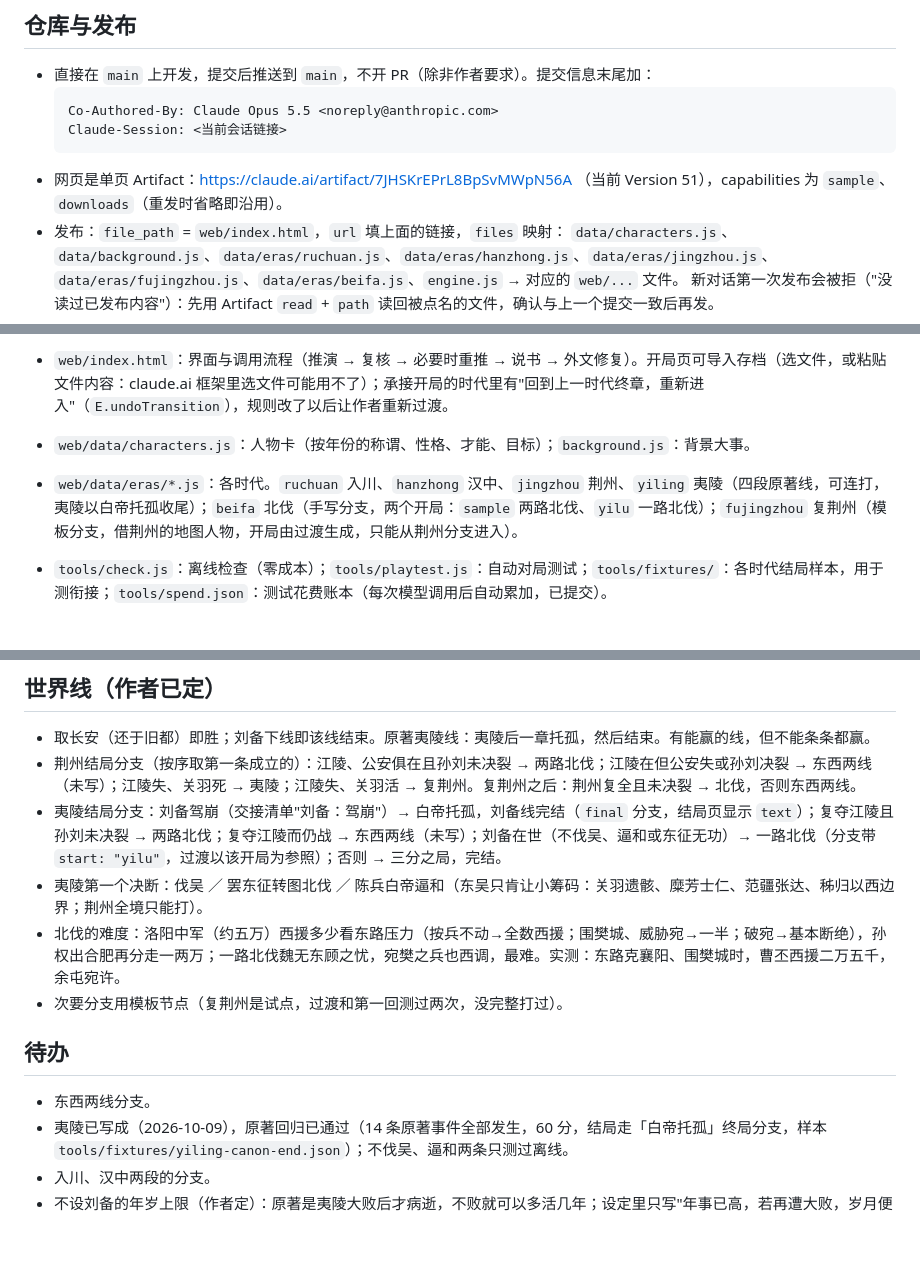
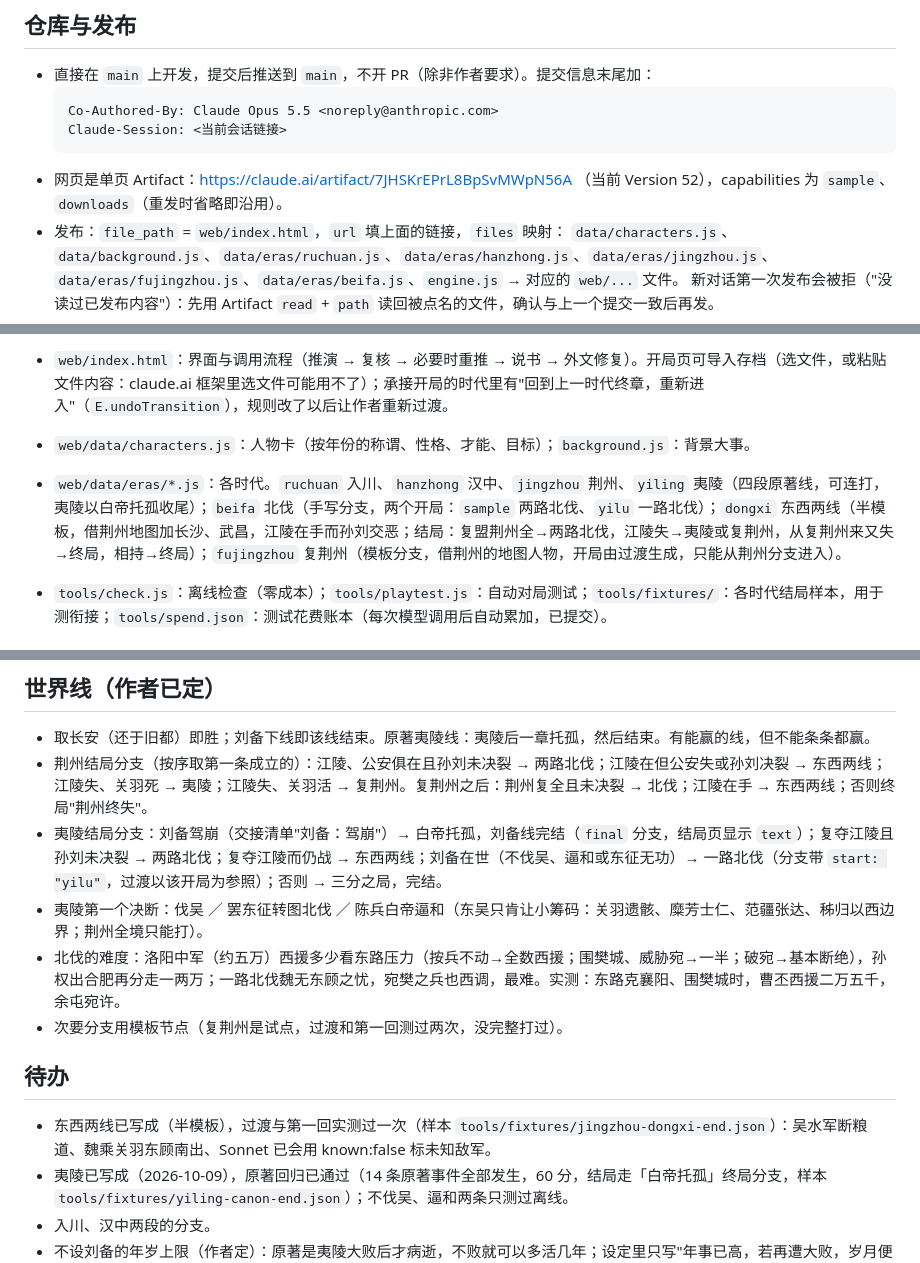
Before and after one commit to khe004/altertale, a Markdown page: docs/handoff.md, 3 parts joined by grey strips. Drawn GitHub-style; blank space fills up the shorter version.

Commit message:
文档：东西两线
Co-Authored-By: Claude Opus 5.5 <noreply@anthropic.com>
Claude-Session: https://claude.ai/code/session_014gQ8NHxvca4ymz1wNQLCwU

````diff
--- a/docs/handoff.md
+++ b/docs/handoff.md
@@ -21,7 +21,7 @@ AlterTale · 天命未定（原名异章）：以《三国演义》（毛宗岗
   Co-Authored-By: Claude Opus 5.5 <noreply@anthropic.com>
   Claude-Session: <当前会话链接>
   ```
-- 网页是单页 Artifact：https://claude.ai/artifact/7JHSKrEPrL8BpSvMWpN56A （当前 Version 51），capabilities 为 `sample`、`downloads`（重发时省略即沿用）。
+- 网页是单页 Artifact：https://claude.ai/artifact/7JHSKrEPrL8BpSvMWpN56A （当前 Version 52），capabilities 为 `sample`、`downloads`（重发时省略即沿用）。
 - 发布：`file_path` = `web/index.html`，`url` 填上面的链接，`files` 映射：
   `data/characters.js`、`data/background.js`、`data/eras/ruchuan.js`、`data/eras/hanzhong.js`、`data/eras/jingzhou.js`、`data/eras/fujingzhou.js`、`data/eras/beifa.js`、`engine.js` → 对应的 `web/...` 文件。
   新对话第一次发布会被拒（"没读过已发布内容"）：先用 Artifact `read` + `path` 读回被点名的文件，确认与上一个提交一致后再发。
@@ -34,7 +34,7 @@ AlterTale · 天命未定（原名异章）：以《三国演义》（毛宗岗
 - `web/engine.js`：全部推演逻辑（提示词、解析、复核、原著轨、评分、分支、过渡）。
 - `web/index.html`：界面与调用流程（推演 → 复核 → 必要时重推 → 说书 → 外文修复）。开局页可导入存档（选文件，或粘贴文件内容：claude.ai 框架里选文件可能用不了）；承接开局的时代里有"回到上一时代终章，重新进入"（`E.undoTransition`），规则改了以后让作者重新过渡。
 - `web/data/characters.js`：人物卡（按年份的称谓、性格、才能、目标）；`background.js`：背景大事。
-- `web/data/eras/*.js`：各时代。`ruchuan` 入川、`hanzhong` 汉中、`jingzhou` 荆州、`yiling` 夷陵（四段原著线，可连打，夷陵以白帝托孤收尾）；`beifa` 北伐（手写分支，两个开局：`sample` 两路北伐、`yilu` 一路北伐）；`fujingzhou` 复荆州（模板分支，借荆州的地图人物，开局由过渡生成，只能从荆州分支进入）。
+- `web/data/eras/*.js`：各时代。`ruchuan` 入川、`hanzhong` 汉中、`jingzhou` 荆州、`yiling` 夷陵（四段原著线，可连打，夷陵以白帝托孤收尾）；`beifa` 北伐（手写分支，两个开局：`sample` 两路北伐、`yilu` 一路北伐）；`dongxi` 东西两线（半模板，借荆州地图加长沙、武昌，江陵在手而孙刘交恶；结局：复盟荆州全→两路北伐，江陵失→夷陵或复荆州，从复荆州来又失→终局，相持→终局）；`fujingzhou` 复荆州（模板分支，借荆州的地图人物，开局由过渡生成，只能从荆州分支进入）。
 - `tools/check.js`：离线检查（零成本）；`tools/playtest.js`：自动对局测试；`tools/fixtures/`：各时代结局样本，用于测衔接；`tools/spend.json`：测试花费账本（每次模型调用后自动累加，已提交）。
 
 ## 每回的流水线
@@ -60,15 +60,15 @@ AlterTale · 天命未定（原名异章）：以《三国演义》（毛宗岗
 ## 世界线（作者已定）
 
 - 取长安（还于旧都）即胜；刘备下线即该线结束。原著夷陵线：夷陵后一章托孤，然后结束。有能赢的线，但不能条条都赢。
-- 荆州结局分支（按序取第一条成立的）：江陵、公安俱在且孙刘未决裂 → 两路北伐；江陵在但公安失或孙刘决裂 → 东西两线（未写）；江陵失、关羽死 → 夷陵；江陵失、关羽活 → 复荆州。复荆州之后：荆州复全且未决裂 → 北伐，否则东西两线。
-- 夷陵结局分支：刘备驾崩（交接清单"刘备：驾崩"）→ 白帝托孤，刘备线完结（`final` 分支，结局页显示 `text`）；复夺江陵且孙刘未决裂 → 两路北伐；复夺江陵而仍战 → 东西两线（未写）；刘备在世（不伐吴、逼和或东征无功）→ 一路北伐（分支带 `start: "yilu"`，过渡以该开局为参照）；否则 → 三分之局，完结。
+- 荆州结局分支（按序取第一条成立的）：江陵、公安俱在且孙刘未决裂 → 两路北伐；江陵在但公安失或孙刘决裂 → 东西两线；江陵失、关羽死 → 夷陵；江陵失、关羽活 → 复荆州。复荆州之后：荆州复全且未决裂 → 北伐；江陵在手 → 东西两线；否则终局"荆州终失"。
+- 夷陵结局分支：刘备驾崩（交接清单"刘备：驾崩"）→ 白帝托孤，刘备线完结（`final` 分支，结局页显示 `text`）；复夺江陵且孙刘未决裂 → 两路北伐；复夺江陵而仍战 → 东西两线；刘备在世（不伐吴、逼和或东征无功）→ 一路北伐（分支带 `start: "yilu"`，过渡以该开局为参照）；否则 → 三分之局，完结。
 - 夷陵第一个决断：伐吴 ／ 罢东征转图北伐 ／ 陈兵白帝逼和（东吴只肯让小筹码：关羽遗骸、糜芳士仁、范疆张达、秭归以西边界；荆州全境只能打）。
 - 北伐的难度：洛阳中军（约五万）西援多少看东路压力（按兵不动→全数西援；围樊城、威胁宛→一半；破宛→基本断绝），孙权出合肥再分走一两万；一路北伐魏无东顾之忧，宛樊之兵也西调，最难。实测：东路克襄阳、围樊城时，曹丕西援二万五千，余屯宛许。
 - 次要分支用模板节点（复荆州是试点，过渡和第一回测过两次，没完整打过）。
 
 ## 待办
 
-- 东西两线分支。
+- 东西两线已写成（半模板），过渡与第一回实测过一次（样本 `tools/fixtures/jingzhou-dongxi-end.json`）：吴水军断粮道、魏乘关羽东顾南出、Sonnet 已会用 known:false 标未知敌军。
 - 夷陵已写成（2026-10-09），原著回归已通过（14 条原著事件全部发生，60 分，结局走「白帝托孤」终局分支，样本 `tools/fixtures/yiling-canon-end.json`）；不伐吴、逼和两条只测过离线。
 - 入川、汉中两段的分支。
 - 不设刘备的年岁上限（作者定）：原著是夷陵大败后才病逝，不败就可以多活几年；设定里只写"年事已高，若再遭大败，岁月便无多"。
````
